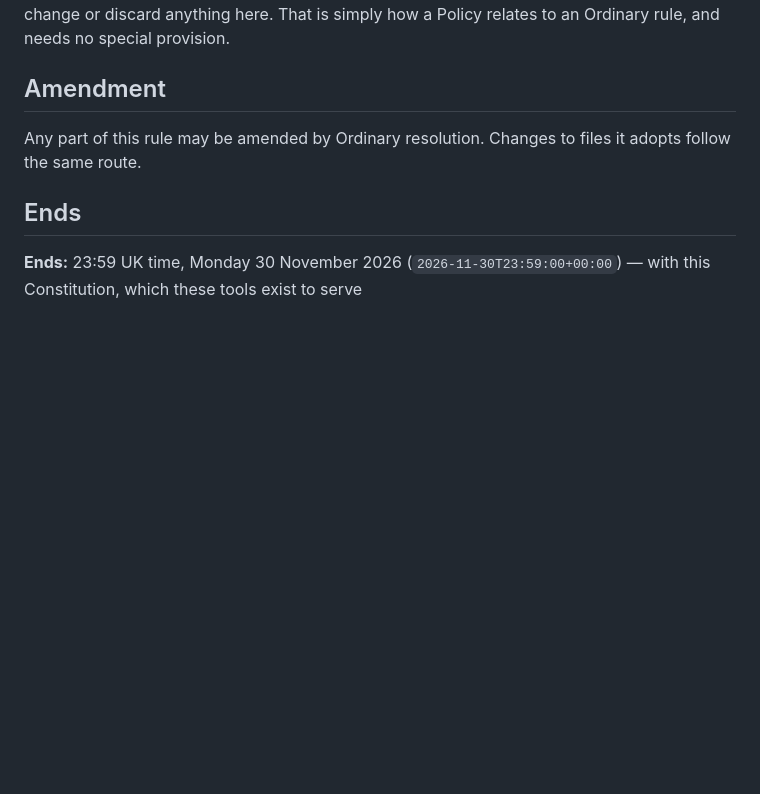
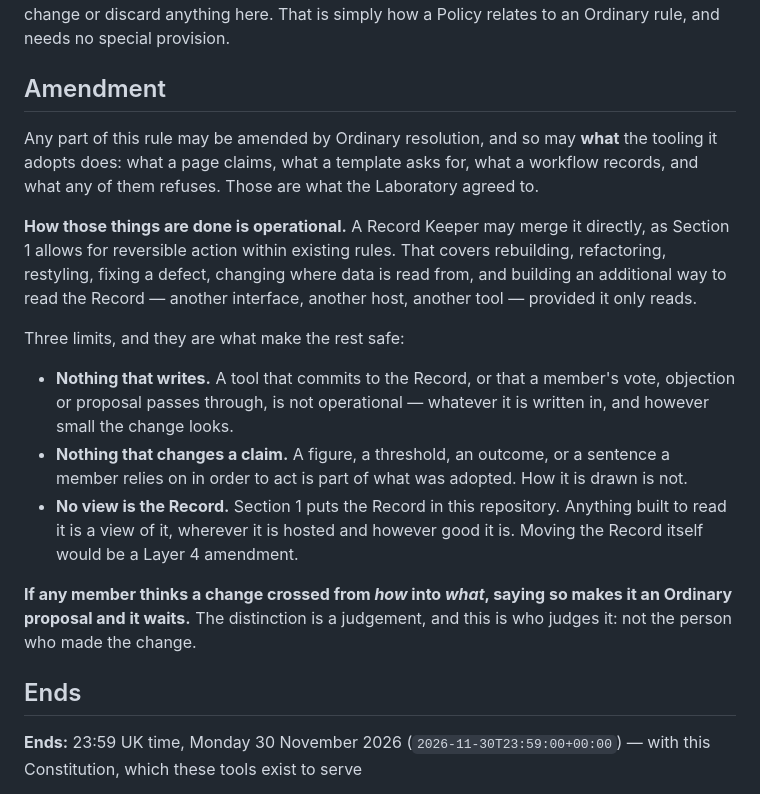
Before and after one commit to newspeakhouse-lab-2026/constitutional-record, a Markdown page: rules/rule-drafting-tools.md, the part around the change. Rendered like a GitHub page; blank space fills up the shorter version.

Commit message:
Separate what the tooling does from how it does it
rule-drafting-tools.md ended with twenty-one words: "Changes to files it adopts
follow the same route." docs/ is a file it adopts, so every change to the
dashboard - a CSS fix, a typo, a performance change - was an Ordinary resolution
with a 48-hour deliberation period.

I wrote that sentence four days ago and it is too blunt. It was meant to stop
anyone quietly changing what the Laboratory agreed to. It also stops anyone
fixing a layout bug without a two-day wait, and it would stop anyone building a
second way to read the Record at all.

What the tooling does still needs a proposal: what a page claims, what a
template asks for, what a workflow records or refuses. How it does those things
is operational, including building another interface or hosting one elsewhere,
provided it only reads.

Three limits carry the weight, and they are in the rule rather than in a commit
message. Nothing that writes - the vote workflow is explicitly outside this.
Nothing that changes a claim a member relies on in order to act. And no view is
the Record: Section 1 puts that in this repository, and moving it would be a
Layer 4 amendment.

The check is that any member who thinks a change crossed from how into what can
say so, and it becomes an Ordinary proposal. The judgement is not the mover's to
make alone.

Written by the person it benefits, which the proposal says out loud.

Co-Authored-By: Claude <noreply@anthropic.com>

```diff
--- a/rules/rule-drafting-tools.md
+++ b/rules/rule-drafting-tools.md
@@ -68,7 +68,30 @@ If the Laboratory later issues the Policy Section 2 anticipates, it supersedes t
 
 ## Amendment
 
-Any part of this rule may be amended by Ordinary resolution. Changes to files it adopts follow the same route.
+Any part of this rule may be amended by Ordinary resolution, and so may **what** the
+tooling it adopts does: what a page claims, what a template asks for, what a workflow
+records, and what any of them refuses. Those are what the Laboratory agreed to.
+
+**How those things are done is operational.** A Record Keeper may merge it directly, as
+Section 1 allows for reversible action within existing rules. That covers rebuilding,
+refactoring, restyling, fixing a defect, changing where data is read from, and building
+an additional way to read the Record — another interface, another host, another tool —
+provided it only reads.
+
+Three limits, and they are what make the rest safe:
+
+- **Nothing that writes.** A tool that commits to the Record, or that a member's vote,
+  objection or proposal passes through, is not operational — whatever it is written in,
+  and however small the change looks.
+- **Nothing that changes a claim.** A figure, a threshold, an outcome, or a sentence a
+  member relies on in order to act is part of what was adopted. How it is drawn is not.
+- **No view is the Record.** Section 1 puts the Record in this repository. Anything built
+  to read it is a view of it, wherever it is hosted and however good it is. Moving the
+  Record itself would be a Layer 4 amendment.
+
+**If any member thinks a change crossed from *how* into *what*, saying so makes it an
+Ordinary proposal and it waits.** The distinction is a judgement, and this is who judges
+it: not the person who made the change.
 
 ## Ends
 
```
